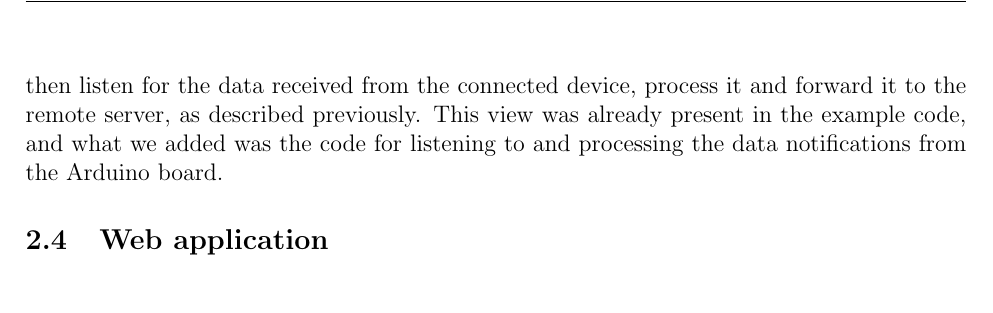
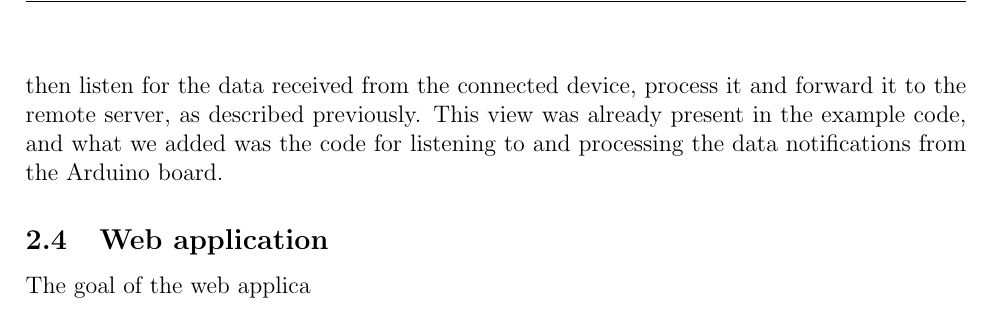
Before and after one commit to taier1/cyber-physical-project, a LaTeX document (report/report.tex): part of page 8 of 9, cut so that both start at the same text. Compiled offline with pdfLaTeX.

Commit message:
add web app

```diff
--- a/report/report.tex
+++ b/report/report.tex
@@ -227,6 +227,7 @@ The broken GPS sensor implied the need to find new ways to get the position of t
   This view was already present in the example code, and what we added was the code for listening to and processing the data notifications from the Arduino board.
 
   \subsection{Web application}
+  The goal of the web applica
   \newpage
   \section{Conclusions}
   The idea of using public bikes services to collect pollution data has been proven to be useful, especially since this service is widely used in cities. The device responsible for collecting data can be easily extended by using other sensors in addition to the ones that have been selected for this project, also providing different types of information from the current ones. Regarding the visualisation, it can provide detailed information about the quality of the air, giving insights about the areas that are more polluted. Regarding future work, sensors still have a significant impact on battery consumption, creating the need for improving the sampling of the data to save energy.  Right now, due to the missing GPS sensor, the tool is user-dependent. This can lead to problems since to collect data; users will need to download an application. This can be resolved by inserting the GPS in the device and by implementing the approach explained in Section 1.1.
```
